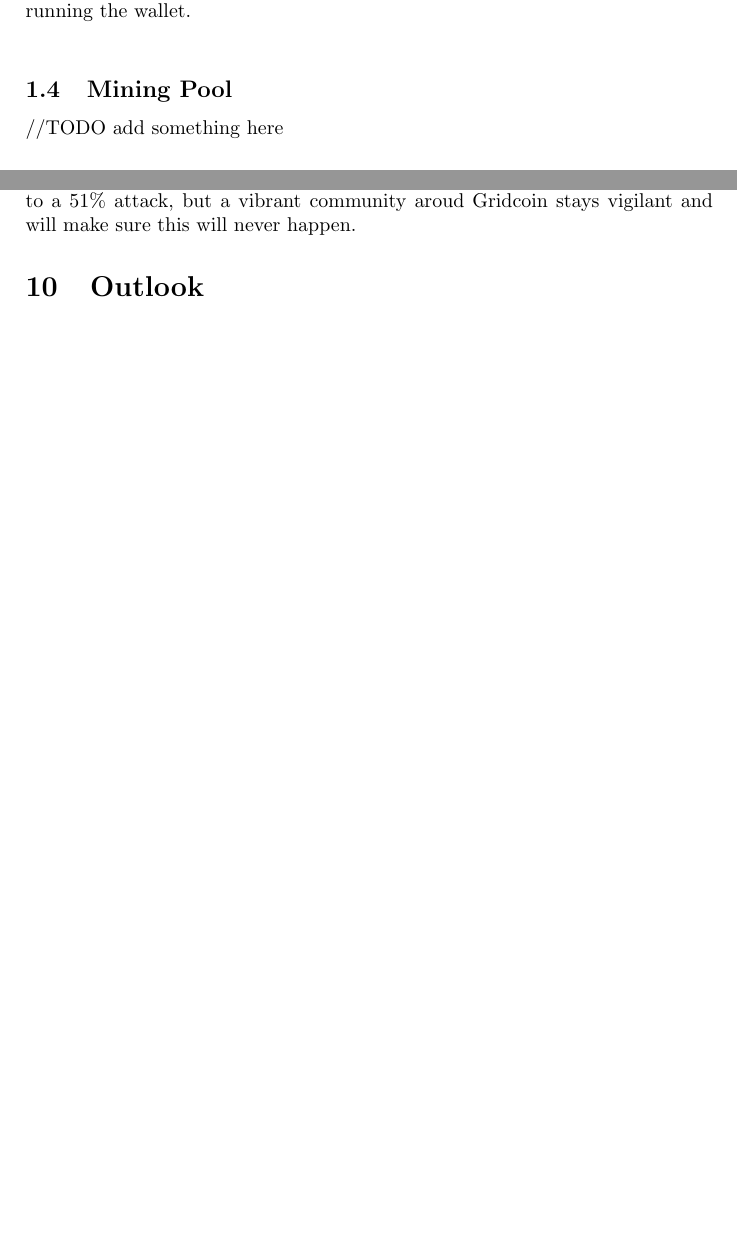
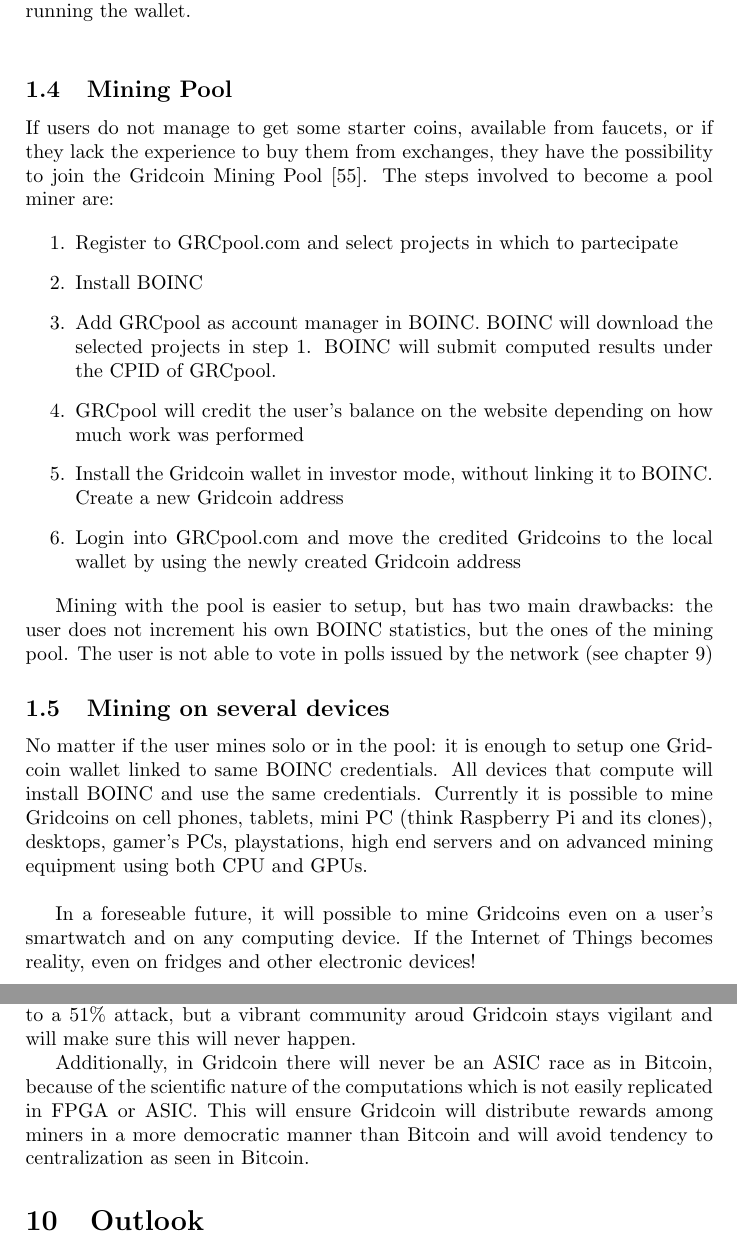
Before and after one commit to gridcoin-community/Whitepaper, a LaTeX paper (gridcoin-research-whitepaper.tex, which reads introduction.tex, security.tex): two parts of pages 6 and 18 of 32 before the commit and two parts of pages 6 and 19 of 32 after it, joined at a grey line, cut so that both start at the same text, the shorter picture padded with empty space. Compiled offline with pdfLaTeX.

Commit message:
added section on mining pool. shortly explained ASICs. Added some more terminology

```diff
--- a/introduction.tex
+++ b/introduction.tex
@@ -65,7 +65,24 @@
 
 \subsection{Mining Pool}
 
-//TODO add something here
+If users do not manage to get some starter coins, available from faucets, or if they lack the experience to buy them from exchanges, they have the possibility to join the Gridcoin Mining Pool [55]. The steps involved to become a pool miner are:
+
+\begin{enumerate}
+  \item Register to GRCpool.com and select projects in which to partecipate
+  \item Install BOINC
+  \item Add GRCpool as account manager in BOINC. BOINC will download the selected projects in step 1. BOINC will submit computed results under the CPID of GRCpool.
+  \item GRCpool will credit the user's balance on the website depending on how much work was performed
+  \item Install the Gridcoin wallet in investor mode, without linking it to BOINC. Create a new Gridcoin address
+  \item Login into GRCpool.com and move the credited Gridcoins to the local wallet by using the newly created Gridcoin address
+\end{enumerate}
+
+Mining with the pool is easier to setup, but has two main drawbacks: the user does not increment his own BOINC statistics, but the ones of the  mining pool. The user is not able to vote in polls issued by the network (see chapter 9)
+
+\subsection{Mining on several devices}
+
+No matter if the user mines solo or in the pool: it is enough to setup one Gridcoin wallet linked to same BOINC credentials. All devices that compute will install BOINC and use the same credentials. Currently it is possible to mine Gridcoins on cell phones, tablets, mini PC (think Raspberry Pi and its clones), desktops, gamer's PCs, playstations, high end servers and on advanced mining equipment using both CPU and GPUs.\\
+
+In a foreseable future, it will possible to mine Gridcoins even on a user's smartwatch and on any computing device. If the Internet of Things becomes reality, even on fridges and other electronic devices!
 
 \subsection{Integrating Gridcoin in existing exchanges}
 
--- a/security.tex
+++ b/security.tex
@@ -5,3 +5,5 @@
 If a BOINC account is hacked and its owner is unaware of Gridcoin, so that its email, password and CPID are known to the attacker, the attacker can receive gains of the unaware BOINC user by sending a beacon with the compromised CPID linked to the attacker's wallet, collecting gridcoins for work done by a BOINC user unaware of gridcoin existence.\\
 
 However, although unfortunate, the previous event will never disrupt the inherently secure transactional mechanism of Gridcoin's blockchain ensuring that people holding and transactions stay secure. Gridcoin blockchain is operating smoothless since 2014 and there were never events which disrupted the way Gridcoin operates. As any other cryptocurrency, Gridcoin remains vulnerable to a 51\% attack, but a vibrant community aroud Gridcoin stays vigilant and will make sure this will never happen.
+
+Additionally, in Gridcoin there will never be an ASIC race as in Bitcoin, because of the scientific nature of the computations which is not easily replicated in FPGA or ASIC. This will ensure Gridcoin will distribute rewards among miners in a more democratic manner than Bitcoin and will avoid tendency to centralization as seen in Bitcoin.
```
Also changed, not shown: appendix.tex (+4 -0 lines), conclusion.tex (+3 -1 lines), references.tex (+3 -0 lines), gridcoin-research-whitepaper.pdf, introduction.tex (2 more changed lines).
